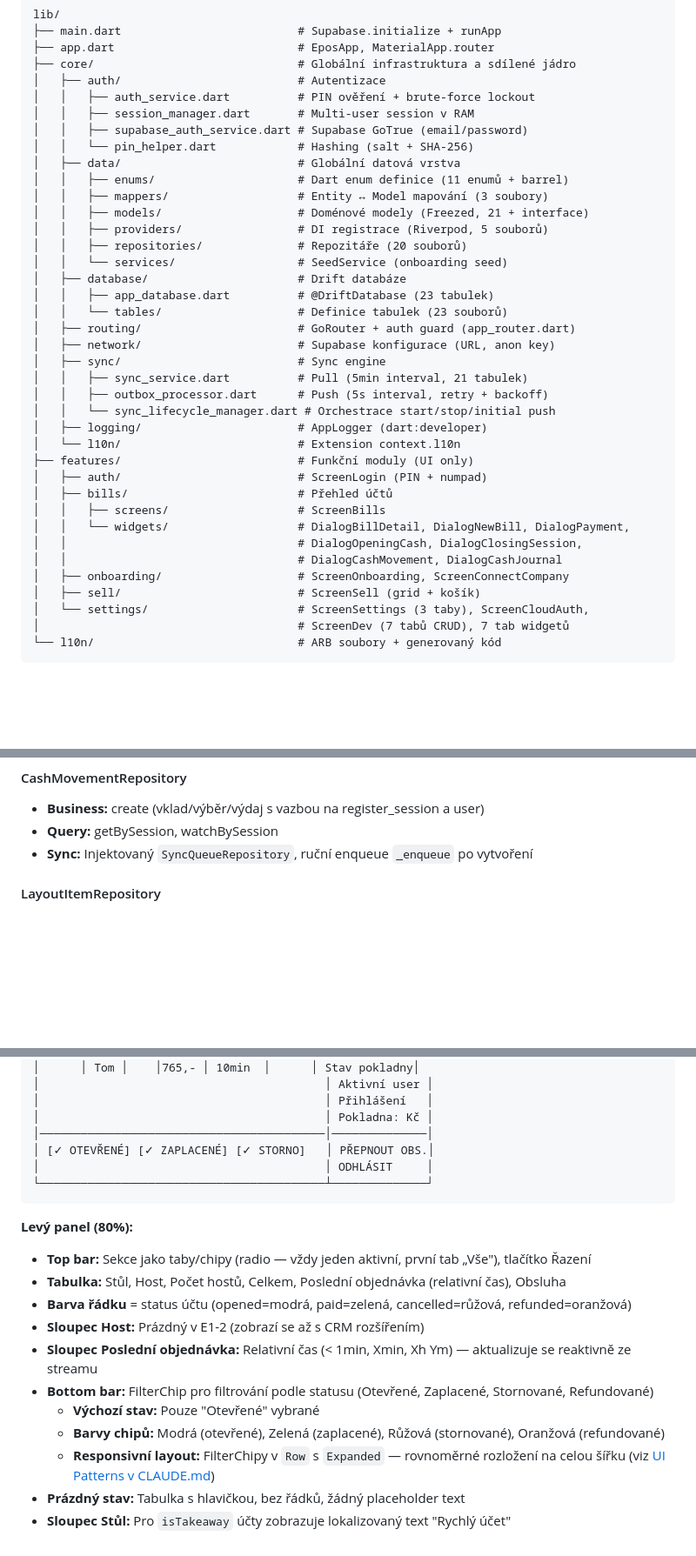
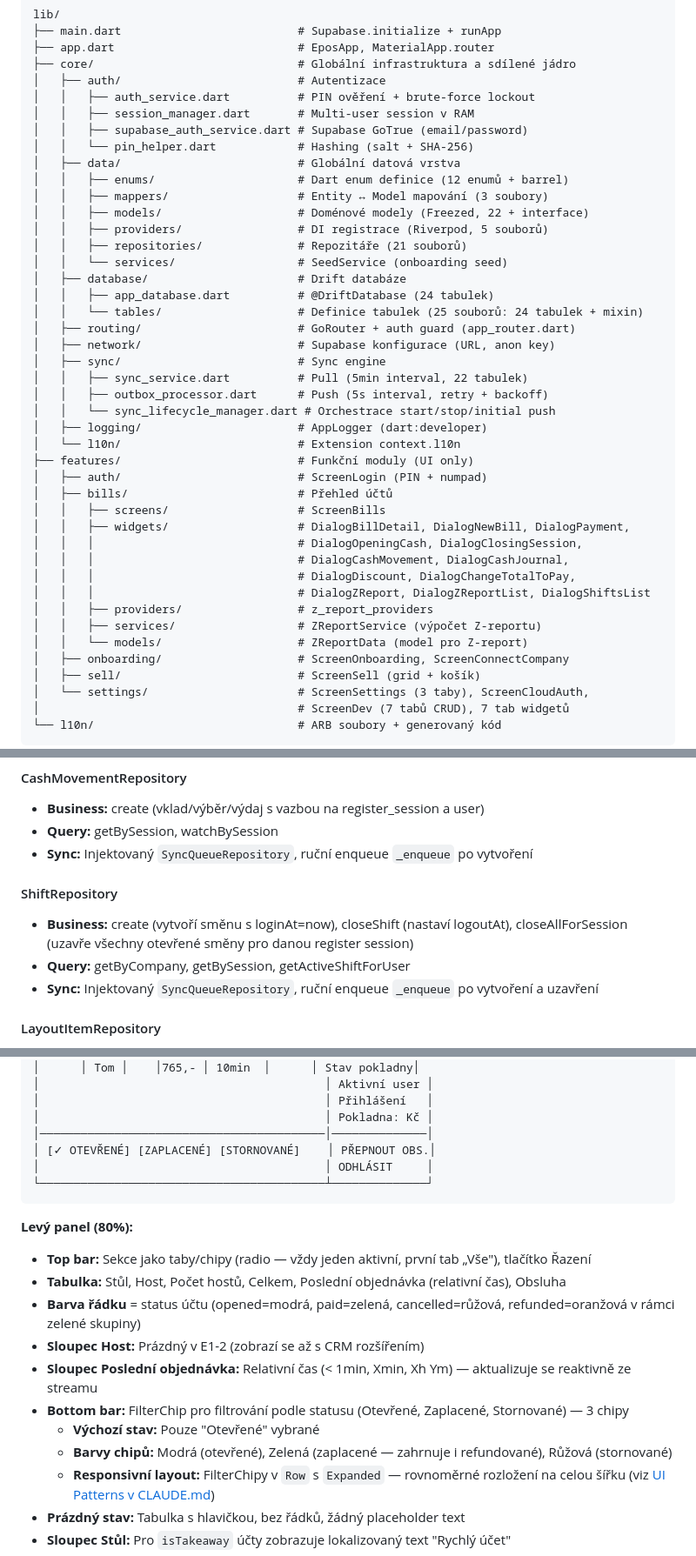
Before and after one commit to Tomakas/deskpos, a Markdown page: PROJECT.md, 3 parts joined by grey strips. Shown at 87% size. GitHub-like rendering; blank space fills up the shorter version.

Commit message:
docs: PROJECT.md audit — fix 12+ discrepancies (table counts, shifts, filter chips, column docs)

````diff
--- a/PROJECT.md
+++ b/PROJECT.md
@@ -336,19 +336,19 @@ lib/
 │   │   ├── supabase_auth_service.dart # Supabase GoTrue (email/password)
 │   │   └── pin_helper.dart            # Hashing (salt + SHA-256)
 │   ├── data/                          # Globální datová vrstva
-│   │   ├── enums/                     # Dart enum definice (11 enumů + barrel)
+│   │   ├── enums/                     # Dart enum definice (12 enumů + barrel)
 │   │   ├── mappers/                   # Entity ↔ Model mapování (3 soubory)
-│   │   ├── models/                    # Doménové modely (Freezed, 21 + interface)
+│   │   ├── models/                    # Doménové modely (Freezed, 22 + interface)
 │   │   ├── providers/                 # DI registrace (Riverpod, 5 souborů)
-│   │   ├── repositories/              # Repozitáře (20 souborů)
+│   │   ├── repositories/              # Repozitáře (21 souborů)
 │   │   └── services/                  # SeedService (onboarding seed)
 │   ├── database/                      # Drift databáze
-│   │   ├── app_database.dart          # @DriftDatabase (23 tabulek)
-│   │   └── tables/                    # Definice tabulek (23 souborů)
+│   │   ├── app_database.dart          # @DriftDatabase (24 tabulek)
+│   │   └── tables/                    # Definice tabulek (25 souborů: 24 tabulek + mixin)
 │   ├── routing/                       # GoRouter + auth guard (app_router.dart)
 │   ├── network/                       # Supabase konfigurace (URL, anon key)
 │   ├── sync/                          # Sync engine
-│   │   ├── sync_service.dart          # Pull (5min interval, 21 tabulek)
+│   │   ├── sync_service.dart          # Pull (5min interval, 22 tabulek)
 │   │   ├── outbox_processor.dart      # Push (5s interval, retry + backoff)
 │   │   └── sync_lifecycle_manager.dart # Orchestrace start/stop/initial push
 │   ├── logging/                       # AppLogger (dart:developer)
@@ -357,9 +357,14 @@ lib/
 │   ├── auth/                          # ScreenLogin (PIN + numpad)
 │   ├── bills/                         # Přehled účtů
 │   │   ├── screens/                   # ScreenBills
-│   │   └── widgets/                   # DialogBillDetail, DialogNewBill, DialogPayment,
-│   │                                  # DialogOpeningCash, DialogClosingSession,
-│   │                                  # DialogCashMovement, DialogCashJournal
+│   │   ├── widgets/                   # DialogBillDetail, DialogNewBill, DialogPayment,
+│   │   │                              # DialogOpeningCash, DialogClosingSession,
+│   │   │                              # DialogCashMovement, DialogCashJournal,
+│   │   │                              # DialogDiscount, DialogChangeTotalToPay,
+│   │   │                              # DialogZReport, DialogZReportList, DialogShiftsList
+│   │   ├── providers/                 # z_report_providers
+│   │   ├── services/                  # ZReportService (výpočet Z-reportu)
+│   │   └── models/                    # ZReportData (model pro Z-report)
 │   ├── onboarding/                    # ScreenOnboarding, ScreenConnectCompany
 │   ├── sell/                          # ScreenSell (grid + košík)
 │   └── settings/                      # ScreenSettings (3 taby), ScreenCloudAuth,
@@ -1137,6 +1145,12 @@ stateDiagram-v2
 - **Business:** create (vklad/výběr/výdaj s vazbou na register_session a user)
 - **Query:** getBySession, watchBySession
 - **Sync:** Injektovaný `SyncQueueRepository`, ruční enqueue `_enqueue` po vytvoření
+
+#### ShiftRepository
+
+- **Business:** create (vytvoří směnu s loginAt=now), closeShift (nastaví logoutAt), closeAllForSession (uzavře všechny otevřené směny pro danou register session)
+- **Query:** getByCompany, getBySession, getActiveShiftForUser
+- **Sync:** Injektovaný `SyncQueueRepository`, ruční enqueue `_enqueue` po vytvoření a uzavření
 
 #### LayoutItemRepository
 
@@ -1464,7 +1478,7 @@ Layout: **80/20 horizontální split**
 │                                          │ Přihlášení   │
 │                                          │ Pokladna: Kč │
 │──────────────────────────────────────────│──────────────│
-│ [✓ OTEVŘENÉ] [✓ ZAPLACENÉ] [✓ STORNO]   │ PŘEPNOUT OBS.│
+│ [✓ OTEVŘENÉ] [ZAPLACENÉ] [STORNOVANÉ]    │ PŘEPNOUT OBS.│
 │                                          │ ODHLÁSIT     │
 └──────────────────────────────────────────┴──────────────┘
 ```
@@ -1472,12 +1486,12 @@ Layout: **80/20 horizontální split**
 **Levý panel (80%):**
 - **Top bar:** Sekce jako taby/chipy (radio — vždy jeden aktivní, první tab „Vše"), tlačítko Řazení
 - **Tabulka:** Stůl, Host, Počet hostů, Celkem, Poslední objednávka (relativní čas), Obsluha
-- **Barva řádku** = status účtu (opened=modrá, paid=zelená, cancelled=růžová, refunded=oranžová)
+- **Barva řádku** = status účtu (opened=modrá, paid=zelená, cancelled=růžová, refunded=oranžová v rámci zelené skupiny)
 - **Sloupec Host:** Prázdný v E1-2 (zobrazí se až s CRM rozšířením)
 - **Sloupec Poslední objednávka:** Relativní čas (< 1min, Xmin, Xh Ym) — aktualizuje se reaktivně ze streamu
-- **Bottom bar:** FilterChip pro filtrování podle statusu (Otevřené, Zaplacené, Stornované, Refundované)
+- **Bottom bar:** FilterChip pro filtrování podle statusu (Otevřené, Zaplacené, Stornované) — 3 chipy
   - **Výchozí stav:** Pouze "Otevřené" vybrané
-  - **Barvy chipů:** Modrá (otevřené), Zelená (zaplacené), Růžová (stornované), Oranžová (refundované)
+  - **Barvy chipů:** Modrá (otevřené), Zelená (zaplacené — zahrnuje i refundované), Růžová (stornované)
   - **Responsivní layout:** FilterChipy v `Row` s `Expanded` — rovnoměrné rozložení na celou šířku (viz [UI Patterns v CLAUDE.md](#))
 - **Prázdný stav:** Tabulka s hlavičkou, bez řádků, žádný placeholder text
 - **Sloupec Stůl:** Pro `isTakeaway` účty zobrazuje lokalizovaný text "Rychlý účet"
````
Also changed, not shown: other parts of PROJECT.md (+21 -18 lines), docs/CHANGELOG.md (+19 -0 lines).
